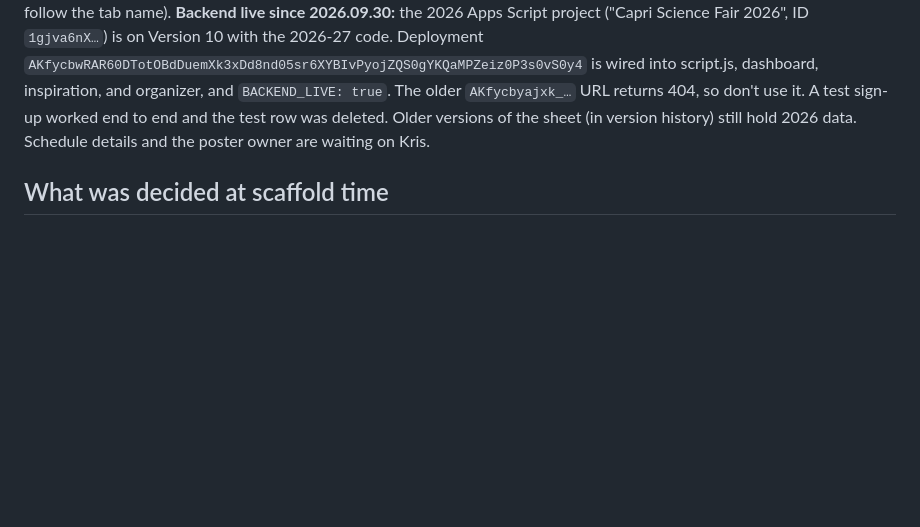
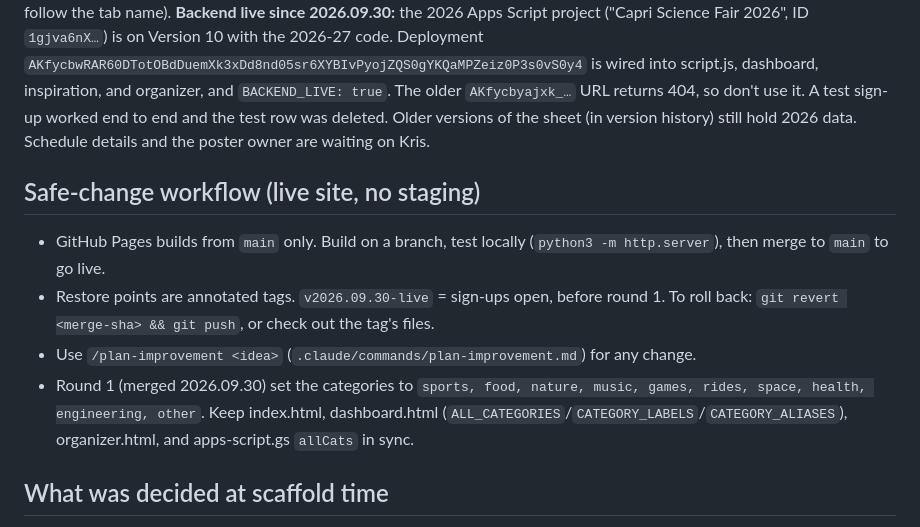
Before and after one commit to localhostusr/capri-science-fair-2026-27, a Markdown page: CLAUDE.md, the part around the change. Drawn GitHub-style; blank space fills up the shorter version.

Commit message:
Document safe-change workflow, restore tags, and category keys
Co-Authored-By: Claude Opus 5.5 (1M context) <noreply@anthropic.com>
Claude-Session: https://claude.ai/code/session_01GwHvVSetx4xQUxzu4PM8gK

```diff
--- a/CLAUDE.md
+++ b/CLAUDE.md
@@ -1,6 +1,13 @@
 # Capri Science Fair 2027, project notes
 
 **Status (2026.09.30).** This is the 2026-27 school-year fair: **Thu Nov 19, 2026, 5–7 PM, MPR**, theme "Science in Life!". Key dates: first approval Oct 15, final approval and sign-up close Nov 5 at 23:55. Coordinator: Kris Thomson (krisdthomson@gmail.com). Repo `localhostusr/capri-science-fair-2026-27`, live at https://localhostusr.github.io/capri-science-fair-2026-27/. The QR code (`qr-code.png`) encodes that URL, so never rename the repo. Content sweep is done. **Backend still pending:** `CONFIG.BACKEND_LIVE` is false and `APPS_SCRIPT_URL` is blank in script.js, dashboard, inspiration, and organizer, so the form shows "opening soon". Chris chose to **reuse the 2026 sheet** (same ID `1MdSP6gH…`, renamed "Capri Science Fair 2026-27 — Sign-Ups", 2026 rows deleted on 2026.09.30, tab renamed "Sign-Ups 2026-27"; Summary formulas follow the tab name). **Backend live since 2026.09.30:** the 2026 Apps Script project ("Capri Science Fair 2026", ID `1gjva6nX…`) is on Version 10 with the 2026-27 code. Deployment `AKfycbwRAR60DTotOBdDuemXk3xDd8nd05sr6XYBIvPyojZQS0gYKQaMPZeiz0P3s0vS0y4` is wired into script.js, dashboard, inspiration, and organizer, and `BACKEND_LIVE: true`. The older `AKfycbyajxk_…` URL returns 404, so don't use it. A test sign-up worked end to end and the test row was deleted. Older versions of the sheet (in version history) still hold 2026 data. Schedule details and the poster owner are waiting on Kris.
+
+## Safe-change workflow (live site, no staging)
+
+- GitHub Pages builds from `main` only. Build on a branch, test locally (`python3 -m http.server`), then merge to `main` to go live.
+- Restore points are annotated tags. `v2026.09.30-live` = sign-ups open, before round 1. To roll back: `git revert <merge-sha> && git push`, or check out the tag's files.
+- Use `/plan-improvement <idea>` (`.claude/commands/plan-improvement.md`) for any change.
+- Round 1 (merged 2026.09.30) set the categories to `sports, food, nature, music, games, rides, space, health, engineering, other`. Keep index.html, dashboard.html (`ALL_CATEGORIES`/`CATEGORY_LABELS`/`CATEGORY_ALIASES`), organizer.html, and apps-script.gs `allCats` in sync.
 
 ## What was decided at scaffold time
 
```
